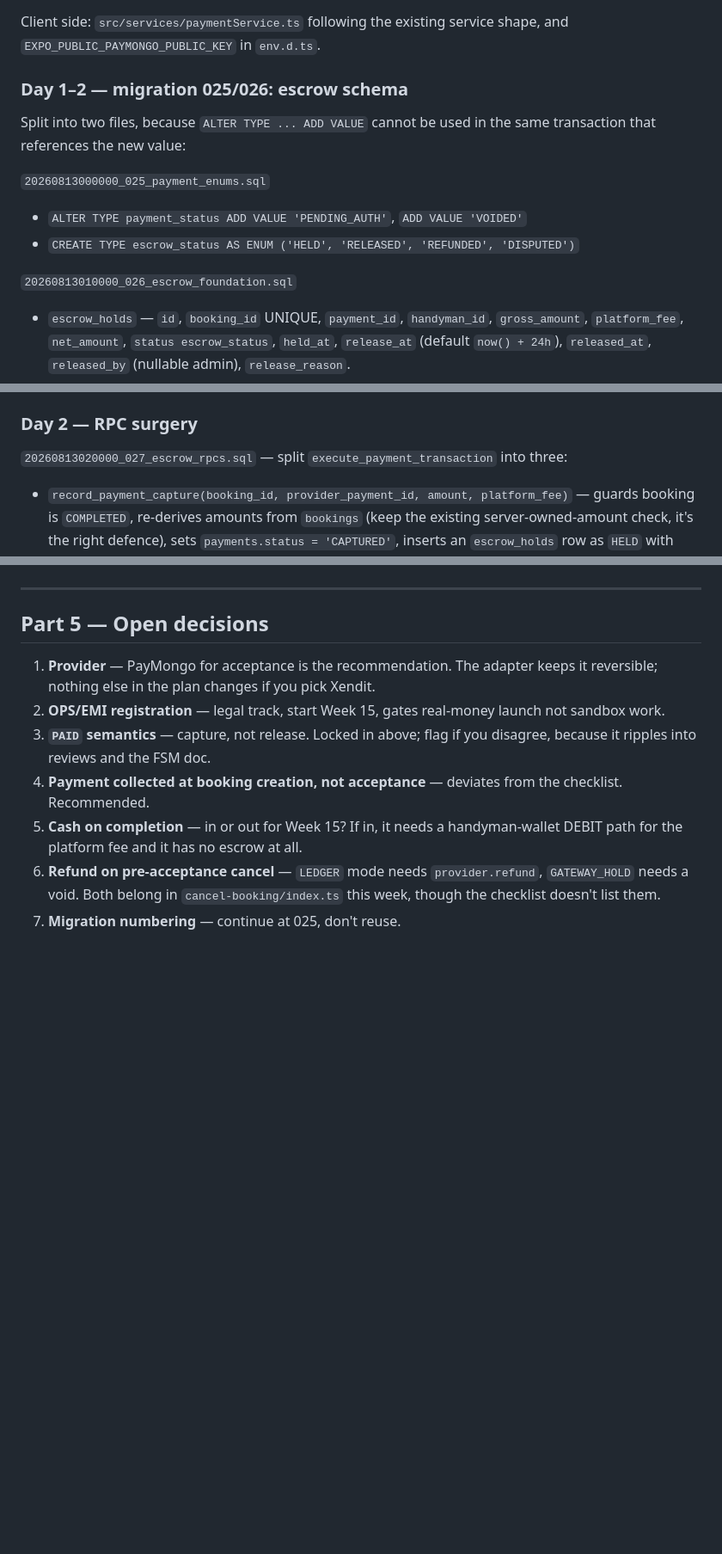
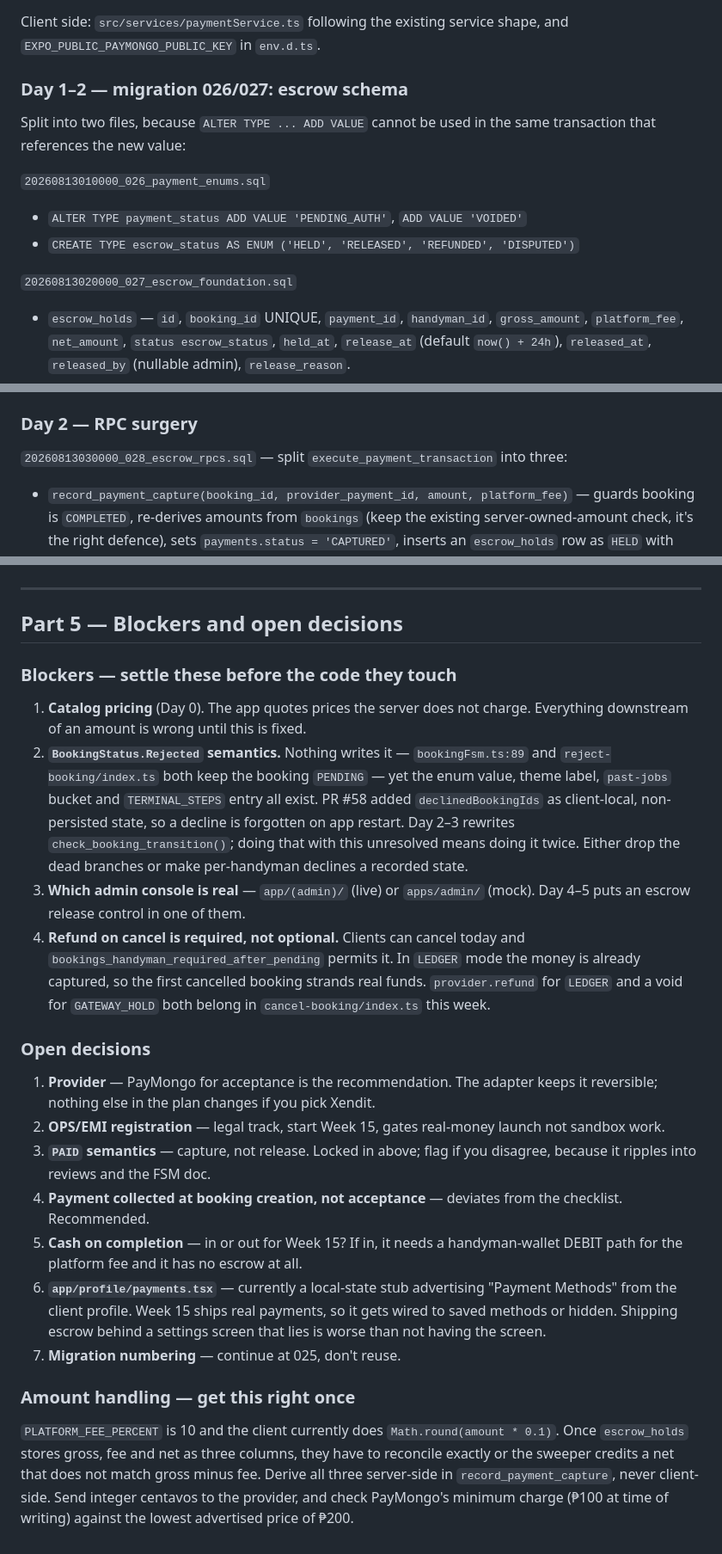
Before and after one commit to okiventures/oki-app, a Markdown page: plans/Week15_Escrow_Payment_Plan.md, 3 parts joined by grey strips. Shown at 86% size. Drawn GitHub-style; blank space fills up the shorter version.

```diff
--- a/plans/Week15_Escrow_Payment_Plan.md
+++ b/plans/Week15_Escrow_Payment_Plan.md
@@ -107,16 +134,16 @@ Secrets to add (`supabase/config.toml` + a `.env.example`): `PAYMENT_PROVIDER`,
 
 Client side: `src/services/paymentService.ts` following the existing service shape, and `EXPO_PUBLIC_PAYMONGO_PUBLIC_KEY` in `env.d.ts`.
 
-### Day 1–2 — migration 025/026: escrow schema
+### Day 1–2 — migration 026/027: escrow schema
 
 Split into two files, because `ALTER TYPE ... ADD VALUE` cannot be used in the same transaction that references the new value:
 
-`20260813000000_025_payment_enums.sql`
+`20260813010000_026_payment_enums.sql`
 
 - `ALTER TYPE payment_status ADD VALUE 'PENDING_AUTH'`, `ADD VALUE 'VOIDED'`
 - `CREATE TYPE escrow_status AS ENUM ('HELD', 'RELEASED', 'REFUNDED', 'DISPUTED')`
 
-`20260813010000_026_escrow_foundation.sql`
+`20260813020000_027_escrow_foundation.sql`
 
 - `escrow_holds` — `id`, `booking_id` UNIQUE, `payment_id`, `handyman_id`, `gross_amount`, `platform_fee`, `net_amount`, `status escrow_status`, `held_at`, `release_at` (default `now() + 24h`), `released_at`, `released_by` (nullable admin), `release_reason`.
 - `webhook_events` — `id`, `provider`, `provider_event_id` UNIQUE, `event_type`, `payload jsonb`, `received_at`, `processed_at`, `status`, `error`. **This UNIQUE column is the idempotency key** the checklist asks for.
@@ -128,7 +155,7 @@ Split into two files, because `ALTER TYPE ... ADD VALUE` cannot be used in the s
 
 ### Day 2 — RPC surgery
 
-`20260813020000_027_escrow_rpcs.sql` — split `execute_payment_transaction` into three:
+`20260813030000_028_escrow_rpcs.sql` — split `execute_payment_transaction` into three:
 
 - `record_payment_capture(booking_id, provider_payment_id, amount, platform_fee)` — guards booking is `COMPLETED`, re-derives amounts from `bookings` (keep the existing server-owned-amount check, it's the right defence), sets `payments.status = 'CAPTURED'`, inserts an `escrow_holds` row as `HELD` with `release_at = now() + interval '24 hours'`, transitions the booking `COMPLETED → PAID`. **Does not touch `wallet_balance`.**
 - `release_escrow_hold(hold_id, actor_id, reason)` — `SELECT ... FOR UPDATE` on the hold, guard `status = 'HELD'`, lock the `handymen` row, credit `wallet_balance`, insert the `wallet_transactions` CREDIT, mark the hold `RELEASED`. Idempotent: a second call returns the existing state instead of double-crediting.
@@ -209,12 +238,25 @@ Edge case worth building now: a card auth older than 7 days is already voided, s
 
 ---
 
-## Part 5 — Open decisions
+## Part 5 — Blockers and open decisions
+
+### Blockers — settle these before the code they touch
+
+1. **Catalog pricing** (Day 0). The app quotes prices the server does not charge. Everything downstream of an amount is wrong until this is fixed.
+2. **`BookingStatus.Rejected` semantics.** Nothing writes it — `bookingFsm.ts:89` and `reject-booking/index.ts` both keep the booking `PENDING` — yet the enum value, theme label, `past-jobs` bucket and `TERMINAL_STEPS` entry all exist. PR #58 added `declinedBookingIds` as client-local, non-persisted state, so a decline is forgotten on app restart. Day 2–3 rewrites `check_booking_transition()`; doing that with this unresolved means doing it twice. Either drop the dead branches or make per-handyman declines a recorded state.
+3. **Which admin console is real** — `app/(admin)/` (live) or `apps/admin/` (mock). Day 4–5 puts an escrow release control in one of them.
+4. **Refund on cancel is required, not optional.** Clients can cancel today and `bookings_handyman_required_after_pending` permits it. In `LEDGER` mode the money is already captured, so the first cancelled booking strands real funds. `provider.refund` for `LEDGER` and a void for `GATEWAY_HOLD` both belong in `cancel-booking/index.ts` this week.
+
+### Open decisions
 
 1. **Provider** — PayMongo for acceptance is the recommendation. The adapter keeps it reversible; nothing else in the plan changes if you pick Xendit.
 2. **OPS/EMI registration** — legal track, start Week 15, gates real-money launch not sandbox work.
 3. **`PAID` semantics** — capture, not release. Locked in above; flag if you disagree, because it ripples into reviews and the FSM doc.
 4. **Payment collected at booking creation, not acceptance** — deviates from the checklist. Recommended.
 5. **Cash on completion** — in or out for Week 15? If in, it needs a handyman-wallet DEBIT path for the platform fee and it has no escrow at all.
-6. **Refund on pre-acceptance cancel** — `LEDGER` mode needs `provider.refund`, `GATEWAY_HOLD` needs a void. Both belong in `cancel-booking/index.ts` this week, though the checklist doesn't list them.
+6. **`app/profile/payments.tsx`** — currently a local-state stub advertising "Payment Methods" from the client profile. Week 15 ships real payments, so it gets wired to saved methods or hidden. Shipping escrow behind a settings screen that lies is worse than not having the screen.
 7. **Migration numbering** — continue at 025, don't reuse.
+
+### Amount handling — get this right once
+
+`PLATFORM_FEE_PERCENT` is 10 and the client currently does `Math.round(amount * 0.1)`. Once `escrow_holds` stores gross, fee and net as three columns, they have to reconcile exactly or the sweeper credits a net that does not match gross minus fee. Derive all three server-side in `record_payment_capture`, never client-side. Send integer centavos to the provider, and check PayMongo's minimum charge (₱100 at time of writing) against the lowest advertised price of ₱200.
```
Also changed, not shown: other parts of plans/Week15_Escrow_Payment_Plan.md (+34 -5 lines).
